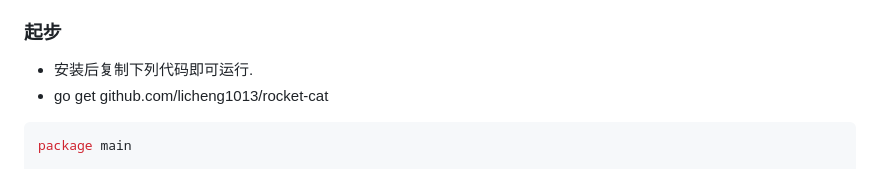
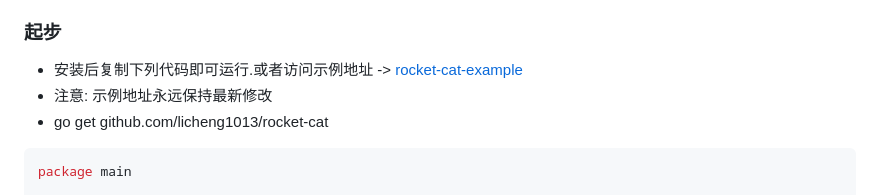
Before and after one commit to licheng1013/rocket-cat, a Markdown page: README.md, the part around the change. GitHub-like rendering.

Commit message:
修改文档描述!

````diff
--- a/README.md
+++ b/README.md
@@ -36,7 +36,8 @@
 
 ### 起步
 
-- 安装后复制下列代码即可运行.
+- 安装后复制下列代码即可运行.或者访问示例地址 -> [rocket-cat-example](https://github.com/licheng1013/rocket-cat-example)
+- 注意: 示例地址永远保持最新修改
 - go get github.com/licheng1013/rocket-cat
 
 ```go
````
